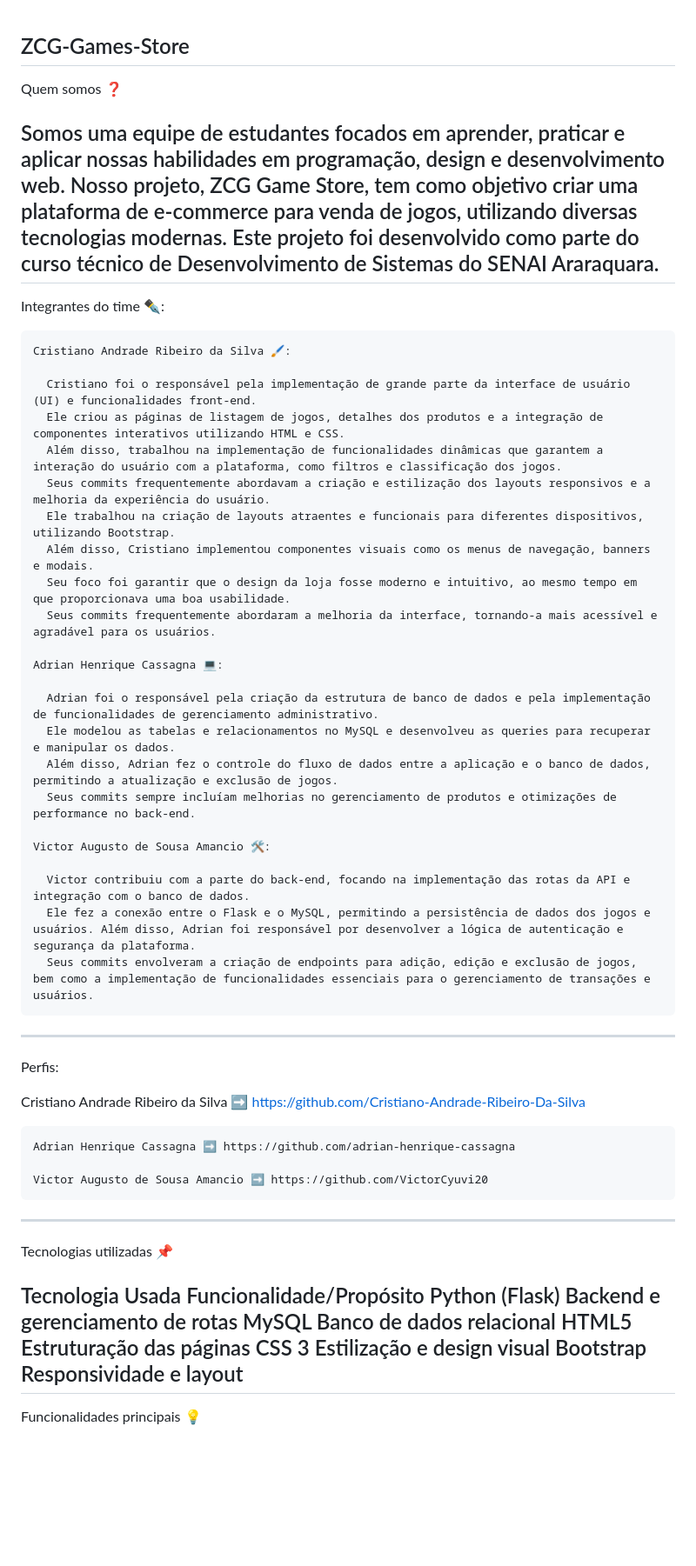
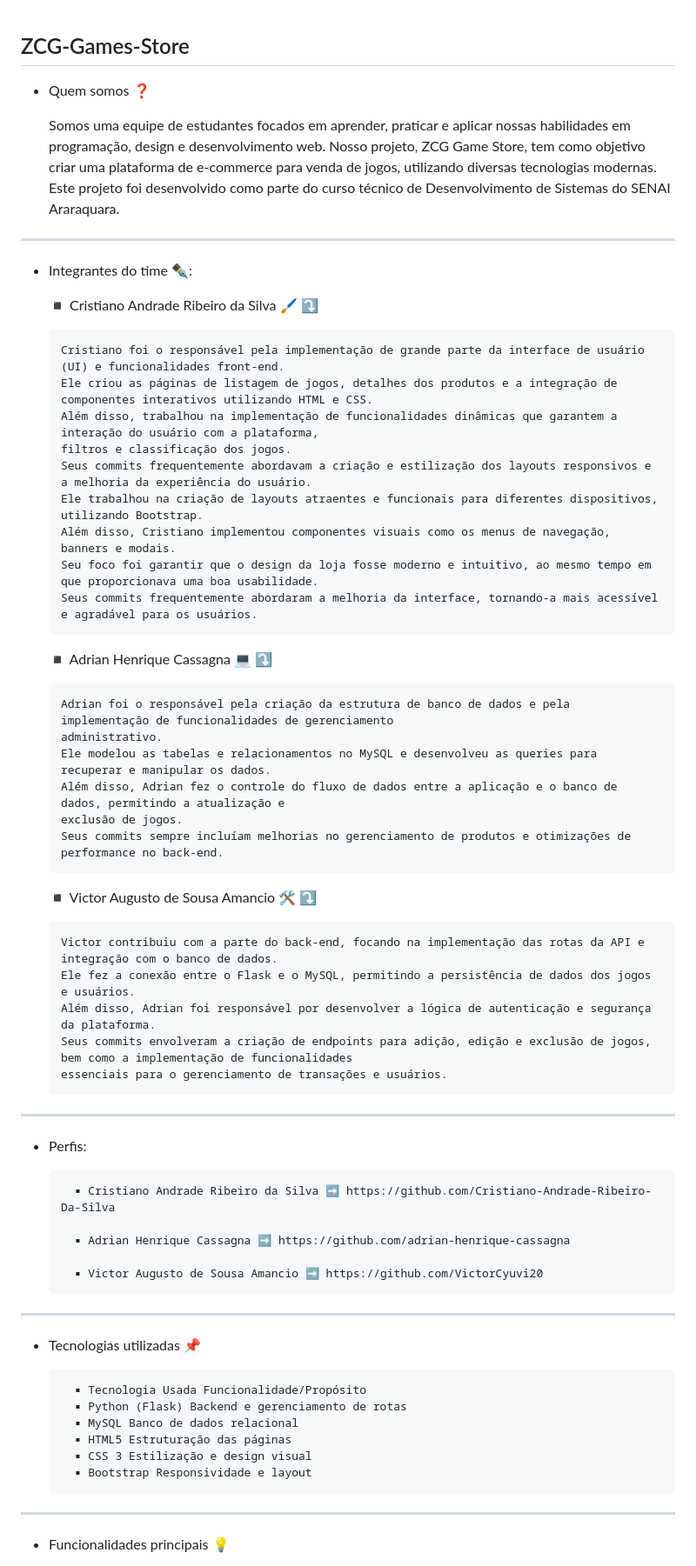
Before and after one commit to Cristiano-Andrade-Ribeiro-Da-Silva/ZCG-Game-Store, a Markdown page: README.md, the part around one of its changes. Shown at 87% size. Drawn GitHub-style; blank space fills up the shorter version.

```diff
--- a/README.md
+++ b/README.md
@@ -1,58 +1,64 @@
 ZCG-Games-Store
+----
+
+- Quem somos ❓️
+
+	Somos uma equipe de estudantes focados em aprender, praticar e aplicar nossas habilidades em programação, design e desenvolvimento web.
+	Nosso projeto, ZCG Game Store, tem como objetivo criar uma plataforma de e-commerce para venda de jogos, utilizando diversas tecnologias modernas.
+	Este projeto foi desenvolvido como parte do curso técnico de Desenvolvimento de Sistemas do SENAI Araraquara.
 ----------------------------------------------------------------------------------------------------------------------------------------------------------------------------------------------
 
-Quem somos ❓️
+- Integrantes do time ✒️:
 
-Somos uma equipe de estudantes focados em aprender, praticar e aplicar nossas habilidades em programação, design e desenvolvimento web.
-Nosso projeto, ZCG Game Store, tem como objetivo criar uma plataforma de e-commerce para venda de jogos, utilizando diversas tecnologias modernas.
-Este projeto foi desenvolvido como parte do curso técnico de Desenvolvimento de Sistemas do SENAI Araraquara.
-----------------------------------------------------------------------------------------------------------------------------------------------------------------------------------------------
-
-Integrantes do time ✒️:
-
-	Cristiano Andrade Ribeiro da Silva 🖌️:
+	◾ Cristiano Andrade Ribeiro da Silva 🖌️ ⤵
 
 	  Cristiano foi o responsável pela implementação de grande parte da interface de usuário (UI) e funcionalidades front-end.
 	  Ele criou as páginas de listagem de jogos, detalhes dos produtos e a integração de componentes interativos utilizando HTML e CSS.
-	  Além disso, trabalhou na implementação de funcionalidades dinâmicas que garantem a interação do usuário com a plataforma, como filtros e classificação dos jogos.
+	  Além disso, trabalhou na implementação de funcionalidades dinâmicas que garantem a interação do usuário com a plataforma,
+   	  filtros e classificação dos jogos.
 	  Seus commits frequentemente abordavam a criação e estilização dos layouts responsivos e a melhoria da experiência do usuário.
 	  Ele trabalhou na criação de layouts atraentes e funcionais para diferentes dispositivos, utilizando Bootstrap.
 	  Além disso, Cristiano implementou componentes visuais como os menus de navegação, banners e modais.
 	  Seu foco foi garantir que o design da loja fosse moderno e intuitivo, ao mesmo tempo em que proporcionava uma boa usabilidade.
 	  Seus commits frequentemente abordaram a melhoria da interface, tornando-a mais acessível e agradável para os usuários.
 
-	Adrian Henrique Cassagna 💻:
+	◾ Adrian Henrique Cassagna 💻 ⤵
 
-	  Adrian foi o responsável pela criação da estrutura de banco de dados e pela implementação de funcionalidades de gerenciamento administrativo.
+	  Adrian foi o responsável pela criação da estrutura de banco de dados e pela implementação de funcionalidades de gerenciamento
+   	  administrativo.
 	  Ele modelou as tabelas e relacionamentos no MySQL e desenvolveu as queries para recuperar e manipular os dados.
-	  Além disso, Adrian fez o controle do fluxo de dados entre a aplicação e o banco de dados, permitindo a atualização e exclusão de jogos.
+	  Além disso, Adrian fez o controle do fluxo de dados entre a aplicação e o banco de dados, permitindo a atualização e
+   	  exclusão de jogos.
 	  Seus commits sempre incluíam melhorias no gerenciamento de produtos e otimizações de performance no back-end.
 
-	Victor Augusto de Sousa Amancio 🛠️:
+	◾ Victor Augusto de Sousa Amancio 🛠️ ⤵
 
 	  Victor contribuiu com a parte do back-end, focando na implementação das rotas da API e integração com o banco de dados.
-	  Ele fez a conexão entre o Flask e o MySQL, permitindo a persistência de dados dos jogos e usuários. Além disso, Adrian foi responsável por desenvolver a lógica de autenticação e segurança da plataforma.
-	  Seus commits envolveram a criação de endpoints para adição, edição e exclusão de jogos, bem como a implementação de funcionalidades essenciais para o gerenciamento de transações e usuários.
+	  Ele fez a conexão entre o Flask e o MySQL, permitindo a persistência de dados dos jogos e usuários.
+   	  Além disso, Adrian foi responsável por desenvolver a lógica de autenticação e segurança da plataforma.
+	  Seus commits envolveram a criação de endpoints para adição, edição e exclusão de jogos,
+   	  bem como a implementação de funcionalidades
+   	  essenciais para o gerenciamento de transações e usuários.
 ----------------------------------------------------------------------------------------------------------------------------------------------------------------------------------------------
 
-Perfis:
+- Perfis:
 
-  Cristiano Andrade Ribeiro da Silva ➡ https://github.com/Cristiano-Andrade-Ribeiro-Da-Silva
+		◾ Cristiano Andrade Ribeiro da Silva ➡ https://github.com/Cristiano-Andrade-Ribeiro-Da-Silva
 
-	Adrian Henrique Cassagna ➡ https://github.com/adrian-henrique-cassagna
+		◾ Adrian Henrique Cassagna ➡ https://github.com/adrian-henrique-cassagna
 
-	Victor Augusto de Sousa Amancio ➡ https://github.com/VictorCyuvi20
+		◾ Victor Augusto de Sousa Amancio ➡ https://github.com/VictorCyuvi20
 ----------------------------------------------------------------------------------------------------------------------------------------------------------------------------------------------
 
-Tecnologias utilizadas 📌
+- Tecnologias utilizadas 📌
 
-Tecnologia Usada	Funcionalidade/Propósito
-Python (Flask)	Backend e gerenciamento de rotas
-MySQL	Banco de dados relacional
-HTML5	Estruturação das páginas
-CSS 3	Estilização e design visual
-Bootstrap	Responsividade e layout
+		◾ Tecnologia Usada Funcionalidade/Propósito
+		◾ Python (Flask) Backend e gerenciamento de rotas
+		◾ MySQL Banco de dados relacional
+		◾ HTML5 Estruturação das páginas
+		◾ CSS 3 Estilização e design visual
+		◾ Bootstrap Responsividade e layout
 ----------------------------------------------------------------------------------------------------------------------------------------------------------------------------------------------
 
-Funcionalidades principais 💡
+- Funcionalidades principais 💡
 
```
Also changed, not shown: other parts of README.md (+22 -24 lines).
